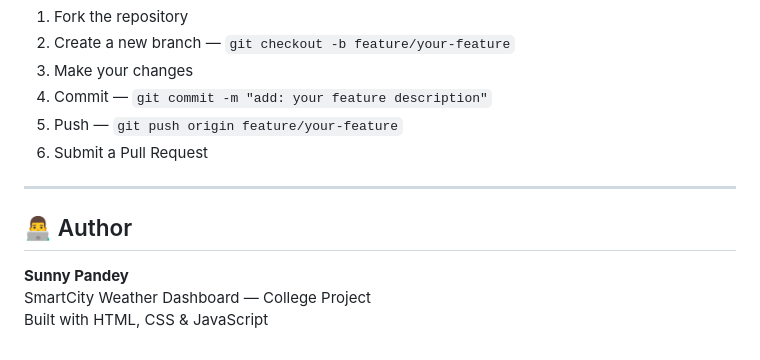
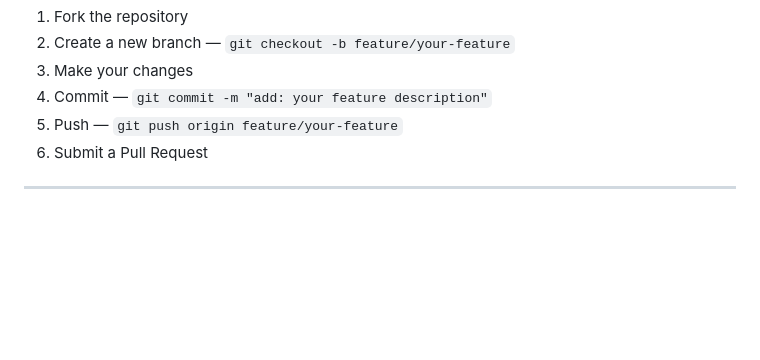
Before and after one commit to pandeysunny016-dot/Smart-City-Weather-Dashboard, a Markdown page: README.md, the part around the change. Drawn GitHub-style; blank space fills up the shorter version.

```diff
--- a/README.md
+++ b/README.md
@@ -233,9 +233,3 @@ Contributions are welcome!
 6. Submit a Pull Request
 
 ---
-
-## 👨‍💻 Author
-
-**Sunny Pandey**
-SmartCity Weather Dashboard — College Project
-Built with HTML, CSS & JavaScript
```
